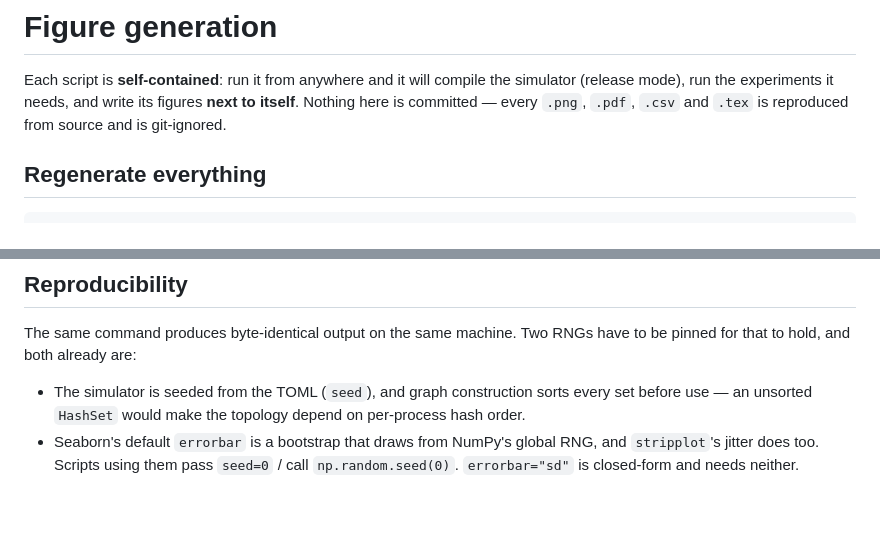
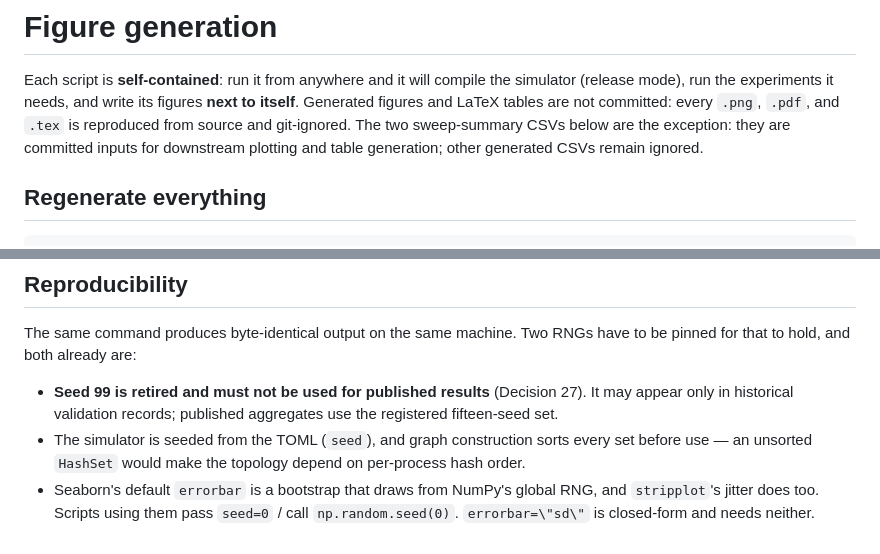
Before and after one commit to sadeqi-ah/ctsim, a Markdown page: plots/README.md, 2 parts joined by grey strips. GitHub-like rendering; blank space fills up the shorter version.

Commit message:
docs(plots): correct reproducibility and seed policy

```diff
--- a/plots/README.md
+++ b/plots/README.md
@@ -2,8 +2,11 @@
 
 Each script is **self-contained**: run it from anywhere and it will compile the
 simulator (release mode), run the experiments it needs, and write its figures
-**next to itself**. Nothing here is committed — every `.png`, `.pdf`, `.csv` and
-`.tex` is reproduced from source and is git-ignored.
+**next to itself**. Generated figures and LaTeX tables are not committed:
+every `.png`, `.pdf`, and `.tex` is reproduced from source and git-ignored.
+The two sweep-summary CSVs below are the exception: they are committed inputs
+for downstream plotting and table generation; other generated CSVs remain
+ignored.
 
 ## Regenerate everything
 
@@ -88,9 +91,12 @@ python3 plots/duty_cycle/plot_kde_awake.py
 The same command produces byte-identical output on the same machine. Two RNGs
 have to be pinned for that to hold, and both already are:
 
+- **Seed 99 is retired and must not be used for published results** (Decision
+  27). It may appear only in historical validation records; published
+  aggregates use the registered fifteen-seed set.
 - The simulator is seeded from the TOML (`seed`), and graph construction sorts
   every set before use — an unsorted `HashSet` would make the topology depend on
   per-process hash order.
 - Seaborn's default `errorbar` is a bootstrap that draws from NumPy's global
   RNG, and `stripplot`'s jitter does too. Scripts using them pass `seed=0` /
-  call `np.random.seed(0)`. `errorbar="sd"` is closed-form and needs neither.
+  call `np.random.seed(0)`. `errorbar=\"sd\"` is closed-form and needs neither.
```
Also changed, not shown: other parts of plots/README.md (+1 -1 lines).
